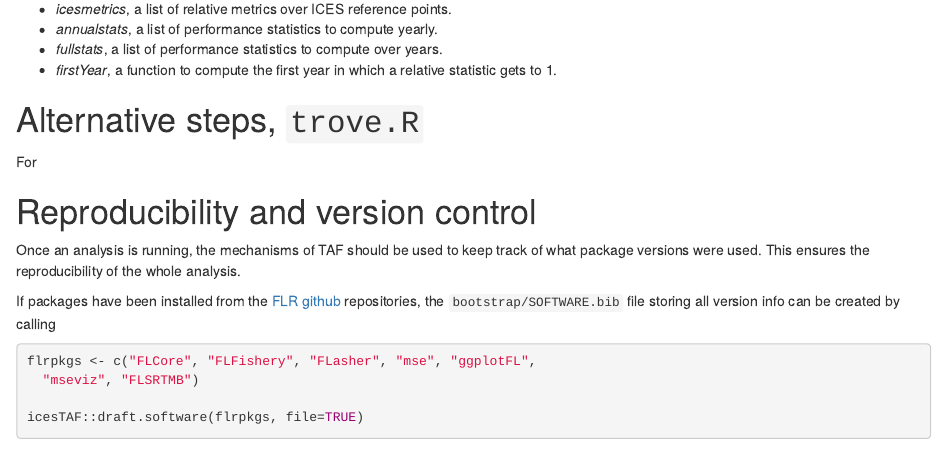
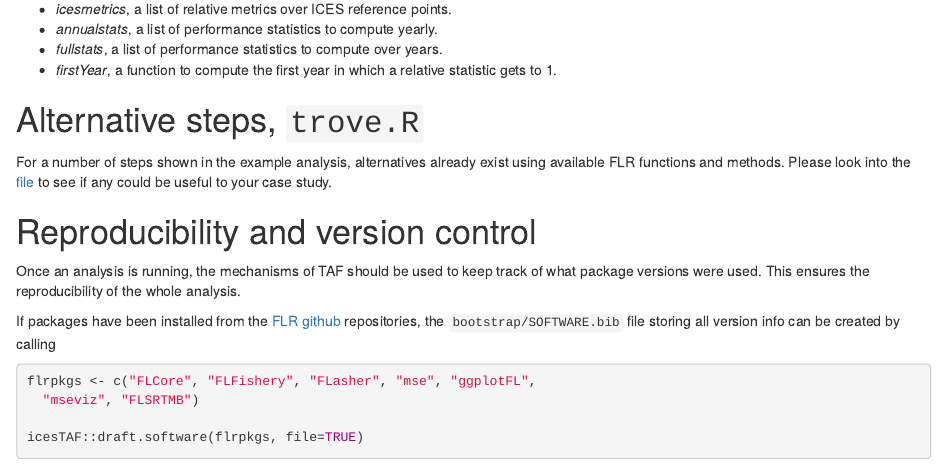
Before and after one commit to ices-tools-prod/WKREBUILD_toolset, an R Markdown document (report.Rmd): the page in a window 1100 px wide, from 6740 px down. Rendered offline with R 4.5, knitr and Pandoc, with nearby package versions; drawn as R Markdown's standard HTML page in place of the format the file asks for; some code elsewhere in the file could not run offline.

```diff
--- a/report.Rmd
+++ b/report.Rmd
@@ -352,7 +352,7 @@
 
 # Alternative steps, `trove.R`
 
-For
+For a number of steps shown in the example analysis, alternatives already exist using available FLR functions and methods. Please look into the [file](https://github.com/ices-tools-prod/WKREBUILD_toolset/blob/main/trove.R) to see if any could be useful to your case study.
 
 # Reproducibility and version control
 
```
Also changed, not shown: report.R (+2 -2 lines), tutorial.html.
